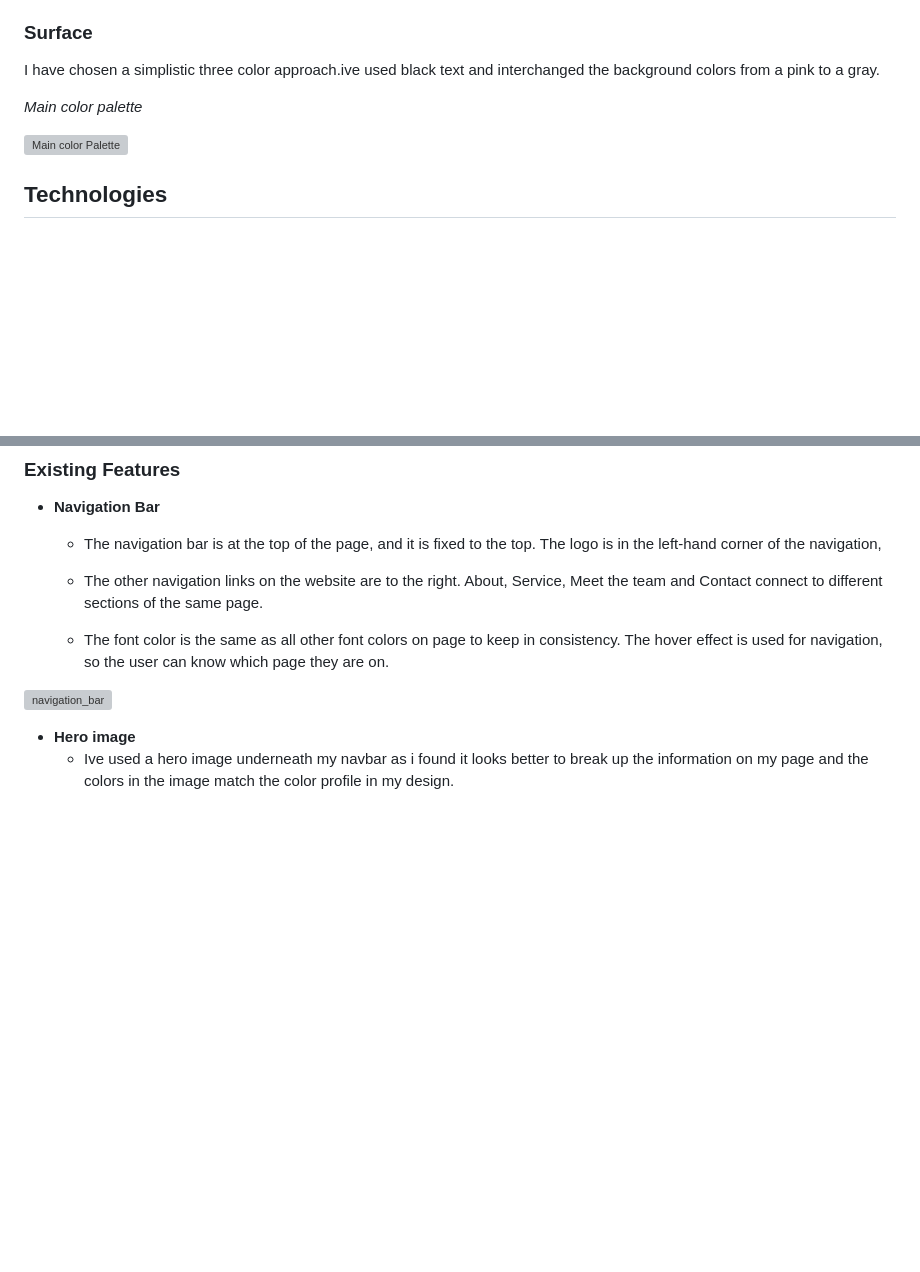
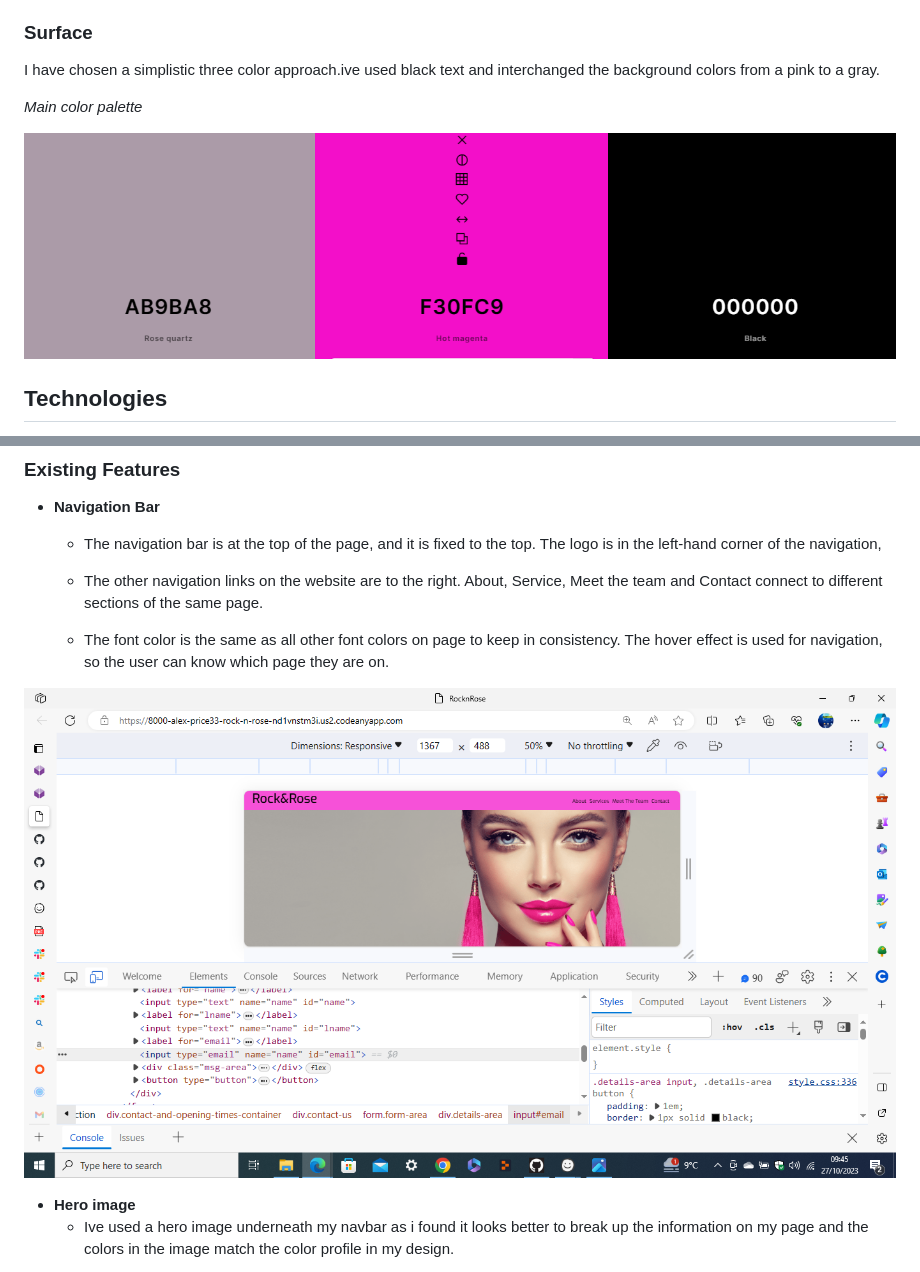
Before and after one commit to alex-price33/Rock-n-Rose-project, a Markdown page: README.md, 2 parts joined by grey strips. GitHub-like rendering; pictures changed too: assets/readme-assets/color-palette1.png (added); blank space fills up the shorter version; grey boxes are pictures that could not be loaded.

Commit message:
fixed file paths which were causing errors in my images to upload in readme

```diff
--- a/README.md
+++ b/README.md
@@ -79,7 +79,7 @@ I have chosen a simplistic three color approach.ive used black text and intercha
 
 _Main color palette_
 
-![Main color Palette](./assets/readme-assets/rose-color-palette.pdf)
+![Main color Palette](./assets/readme-assets/color-palette1.png)
 
 ## Technologies
 1. HTML - To create a basic site
@@ -95,7 +95,7 @@ _Main color palette_
 
   * The font color is the same as all other font colors on page to keep in consistency. The hover effect is used for navigation, so the user can know which page they are on.
 
-![navigation_bar](./assets/readme-assets/navbar-img.pdf)
+![navigation_bar](./assets/readme-assets/navbar-img.png)
 
 * **Hero image**
   * Ive used a hero image underneath my navbar as i found it looks better to break up the information on my page and the colors in the image match the color profile in my design.
```
Also changed, not shown: 1 other file.
